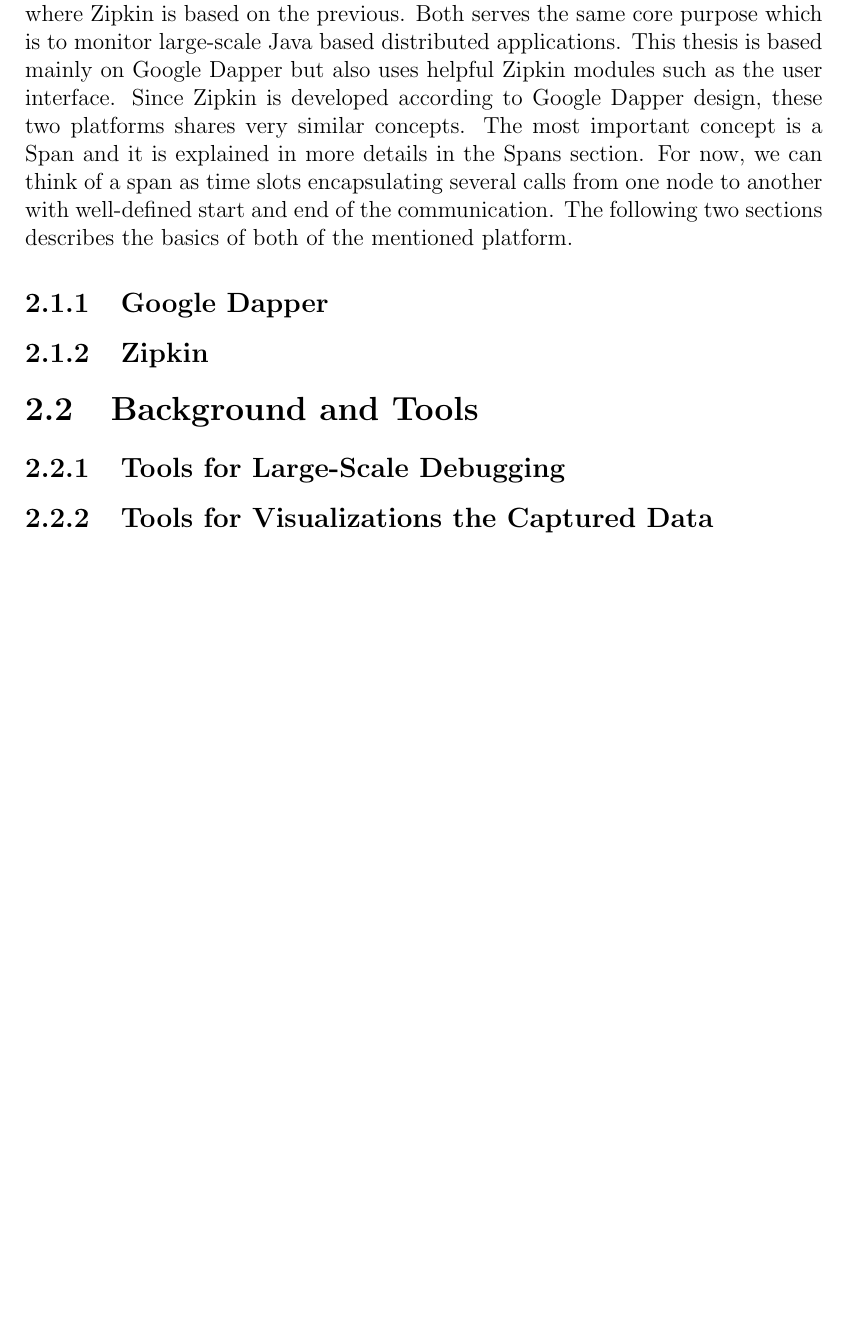
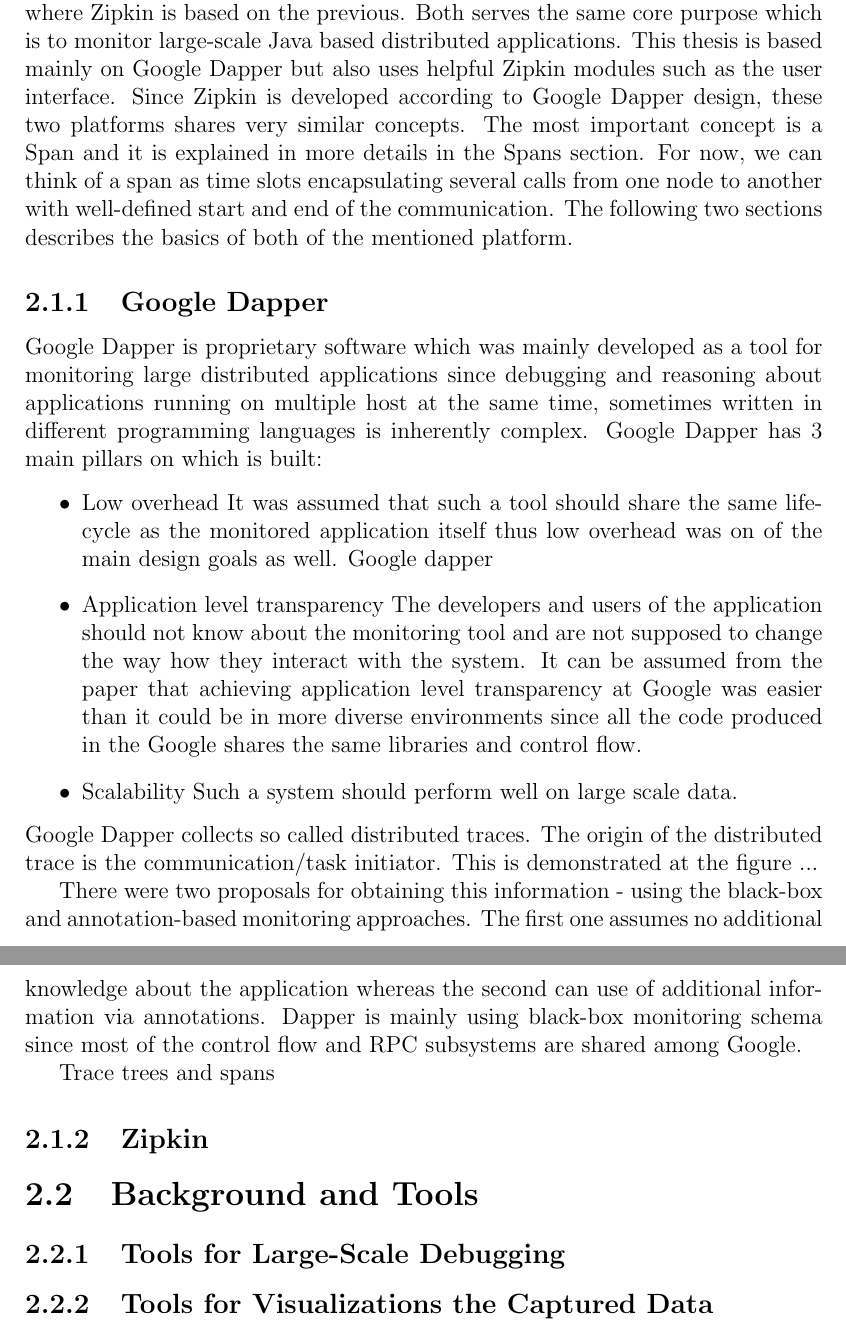
Before and after one commit to jakubhava/distrace-thesis-text, a LaTeX thesis (en/thesis.tex, which reads en/analysis.tex): part of page 9 of 23 before the commit and two parts of pages 9 and 10 of 24 after it, the two joined at a grey line, cut so that both start at the same text, the shorter picture padded with empty space. Compiled offline with pdfLaTeX.

Commit message:
paragraph

```diff
--- a/en/analysis.tex
+++ b/en/analysis.tex
@@ -3,6 +3,22 @@
 \section{Related Work}
 The most significant platforms to this thesis are Google Dapper and Zipkin, where Zipkin is based on the previous. Both serves the same core purpose which is to monitor large-scale Java based distributed applications. This thesis is based mainly on Google Dapper but also uses helpful Zipkin modules such as the user interface. Since Zipkin is developed according to Google Dapper design, these two platforms shares very similar concepts. The most important concept is a Span and it is explained in more details in the  \hyperref[subsec:Spans]{Spans} section. For now, we can think of a span as time slots encapsulating several calls from one node to another with well-defined start and end of the communication. The following two sections describes the basics of both of the mentioned platform.
 \subsection{Google Dapper}
+Google Dapper is proprietary software which was mainly developed as a tool for monitoring large distributed applications since debugging and reasoning about applications running on multiple host at the same time, sometimes written in different programming languages is inherently complex. Google Dapper has 3 main pillars on which is built:
+\begin{itemize}
+	\item Low overhead
+	It was assumed that such a tool should share the same life-cycle as the monitored application itself thus low overhead was on of the main design goals as well. Google dapper
+	\item Application level transparency
+	The developers and users of the application should not know about the monitoring tool and are not supposed to change the way how they interact with the system. It can be assumed from the paper that achieving application level transparency at Google was easier than it could be in more diverse environments since all the code produced in the Google shares the same libraries and control flow.
+	\item Scalability
+	Such a system should perform well on large scale data.
+\end{itemize}
+Google Dapper collects so called distributed traces. The origin of the distributed trace is the communication/task initiator. This is demonstrated at the figure ...
+
+There were two proposals for obtaining this information - using the black-box and annotation-based monitoring approaches. The first one assumes no additional knowledge about the application whereas the second can use of additional information via annotations. Dapper is mainly using black-box monitoring schema since most of the control flow and RPC subsystems are shared among Google.
+
+	Trace trees and spans
+
+
 \subsection{Zipkin}
 
 \section{Background and Tools}
```
Also changed, not shown: en/thesis.pdf.
